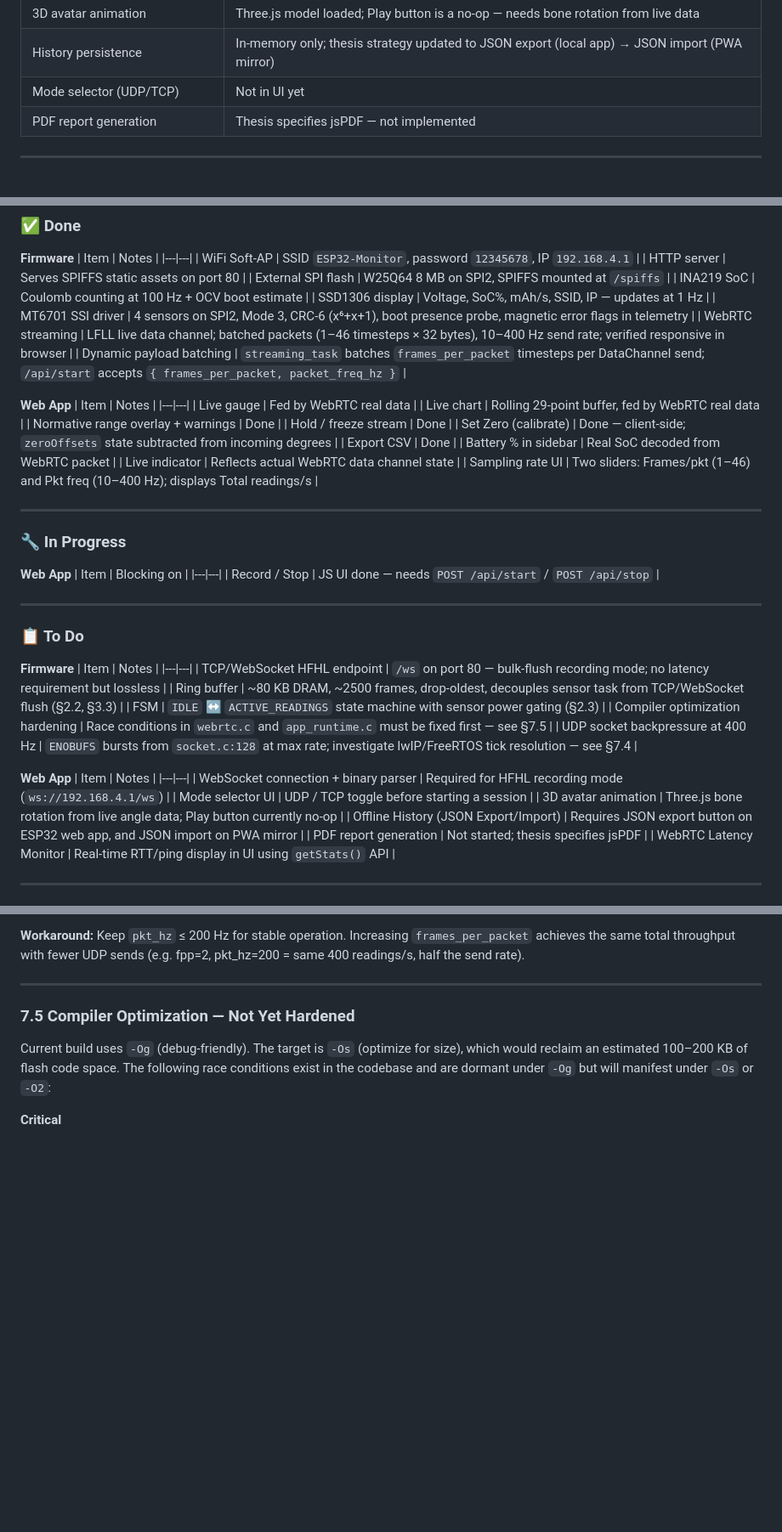
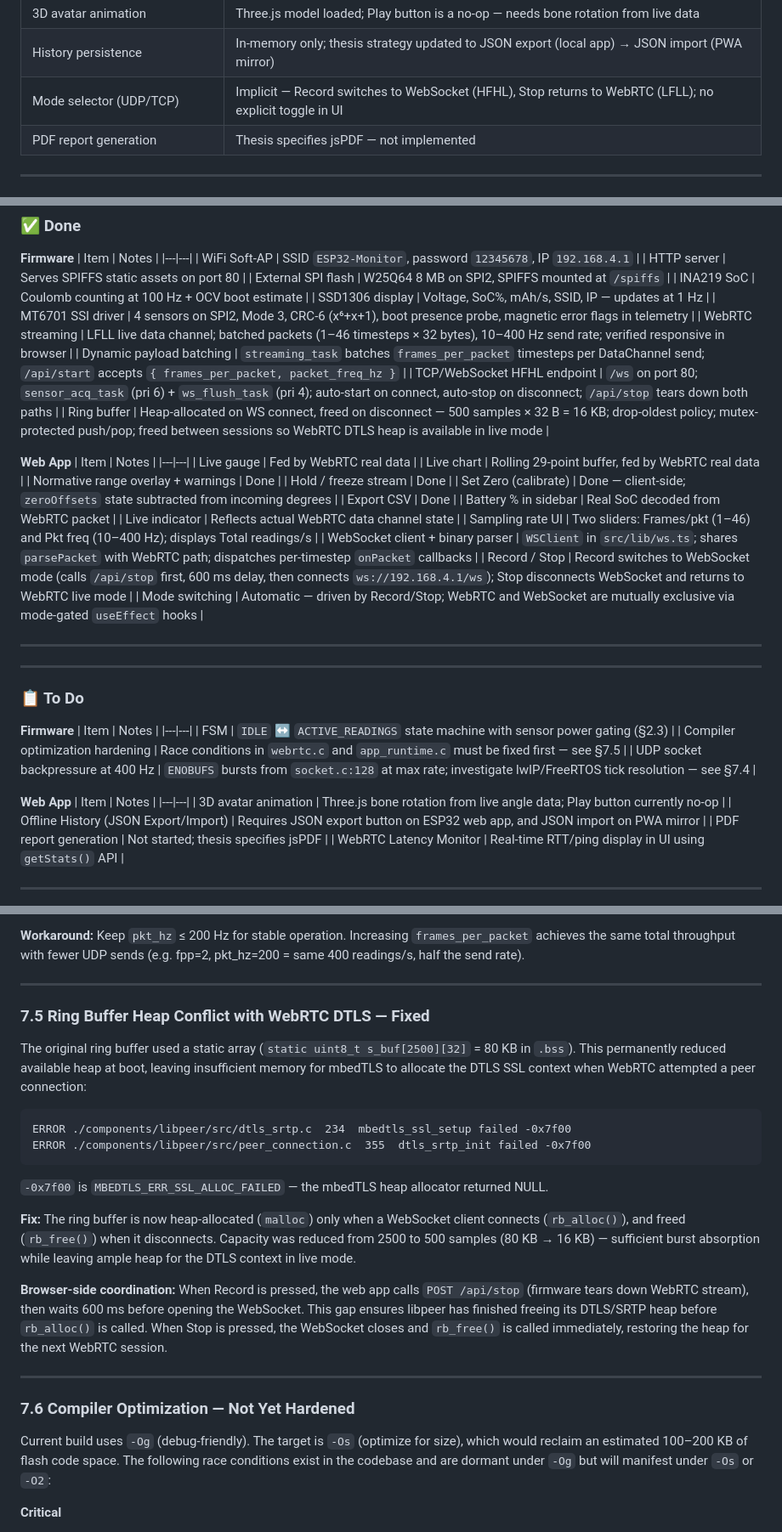
Before and after one commit to njtan142/gonio_firmware, a Markdown page: GONIOMETER_README.md, 3 parts joined by grey strips. Shown at 85% size. GitHub-like rendering; blank space fills up the shorter version.

Commit message:
docs: update README to reflect HFHL completion and heap conflict finding
Mark TCP/WebSocket endpoint and ring buffer as done in §6. Remove
Record/Stop and WebSocket client from In Progress/To Do. Add §7.5
documenting the DTLS heap conflict (MBEDTLS_ERR_SSL_ALLOC_FAILED),
the heap-allocation fix, and the 600 ms browser-side coordination
delay. Update §4.3 mode selector entry to reflect implicit switching.

Co-Authored-By: Claude Sonnet 4.6 <noreply@anthropic.com>

````diff
--- a/GONIOMETER_README.md
+++ b/GONIOMETER_README.md
@@ -150,7 +150,7 @@ function parseFrame(view: DataView, offset: number) {
 | Sampling rate control | Done — two sliders: Frames/pkt (1–46) and Pkt freq (10–400 Hz); displays Total readings/s |
 | 3D avatar animation | Three.js model loaded; Play button is a no-op — needs bone rotation from live data |
 | History persistence | In-memory only; thesis strategy updated to JSON export (local app) → JSON import (PWA mirror) |
-| Mode selector (UDP/TCP) | Not in UI yet |
+| Mode selector (UDP/TCP) | Implicit — Record switches to WebSocket (HFHL), Stop returns to WebRTC (LFLL); no explicit toggle in UI |
 | PDF report generation | Thesis specifies jsPDF — not implemented |
 
 ---
@@ -187,6 +187,8 @@ For upper-extremity: sensor 0 = Elbow, others configured per session.
 | MT6701 SSI driver | 4 sensors on SPI2, Mode 3, CRC-6 (x⁶+x+1), boot presence probe, magnetic error flags in telemetry |
 | WebRTC streaming | LFLL live data channel; batched packets (1–46 timesteps × 32 bytes), 10–400 Hz send rate; verified responsive in browser |
 | Dynamic payload batching | `streaming_task` batches `frames_per_packet` timesteps per DataChannel send; `/api/start` accepts `{ frames_per_packet, packet_freq_hz }` |
+| TCP/WebSocket HFHL endpoint | `/ws` on port 80; `sensor_acq_task` (pri 6) + `ws_flush_task` (pri 4); auto-start on connect, auto-stop on disconnect; `/api/stop` tears down both paths |
+| Ring buffer | Heap-allocated on WS connect, freed on disconnect — 500 samples × 32 B = 16 KB; drop-oldest policy; mutex-protected push/pop; freed between sessions so WebRTC DTLS heap is available in live mode |
 
 **Web App**
 | Item | Notes |
@@ -200,15 +202,11 @@ For upper-extremity: sensor 0 = Elbow, others configured per session.
 | Battery % in sidebar | Real SoC decoded from WebRTC packet |
 | Live indicator | Reflects actual WebRTC data channel state |
 | Sampling rate UI | Two sliders: Frames/pkt (1–46) and Pkt freq (10–400 Hz); displays Total readings/s |
+| WebSocket client + binary parser | `WSClient` in `src/lib/ws.ts`; shares `parsePacket` with WebRTC path; dispatches per-timestep `onPacket` callbacks |
+| Record / Stop | Record switches to WebSocket mode (calls `/api/stop` first, 600 ms delay, then connects `ws://192.168.4.1/ws`); Stop disconnects WebSocket and returns to WebRTC live mode |
+| Mode switching | Automatic — driven by Record/Stop; WebRTC and WebSocket are mutually exclusive via mode-gated `useEffect` hooks |
 
 ---
-
-### 🔧 In Progress
-
-**Web App**
-| Item | Blocking on |
-|---|---|
-| Record / Stop | JS UI done — needs `POST /api/start` / `POST /api/stop` |
 
 ---
 
@@ -217,8 +215,6 @@ For upper-extremity: sensor 0 = Elbow, others configured per session.
 **Firmware**
 | Item | Notes |
 |---|---|
-| TCP/WebSocket HFHL endpoint | `/ws` on port 80 — bulk-flush recording mode; no latency requirement but lossless |
-| Ring buffer | ~80 KB DRAM, ~2500 frames, drop-oldest, decouples sensor task from TCP/WebSocket flush (§2.2, §3.3) |
 | FSM | `IDLE` ↔ `ACTIVE_READINGS` state machine with sensor power gating (§2.3) |
 | Compiler optimization hardening | Race conditions in `webrtc.c` and `app_runtime.c` must be fixed first — see §7.5 |
 | UDP socket backpressure at 400 Hz | `ENOBUFS` bursts from `socket.c:128` at max rate; investigate lwIP/FreeRTOS tick resolution — see §7.4 |
@@ -226,8 +222,6 @@ For upper-extremity: sensor 0 = Elbow, others configured per session.
 **Web App**
 | Item | Notes |
 |---|---|
-| WebSocket connection + binary parser | Required for HFHL recording mode (`ws://192.168.4.1/ws`) |
-| Mode selector UI | UDP / TCP toggle before starting a session |
 | 3D avatar animation | Three.js bone rotation from live angle data; Play button currently no-op |
 | Offline History (JSON Export/Import) | Requires JSON export button on ESP32 web app, and JSON import on PWA mirror |
 | PDF report generation | Not started; thesis specifies jsPDF |
@@ -295,7 +289,24 @@ ERROR   ./components/libpeer/src/socket.c   128   Failed to sendto: Not enough s
 
 ---
 
-### 7.5 Compiler Optimization — Not Yet Hardened
+### 7.5 Ring Buffer Heap Conflict with WebRTC DTLS — Fixed
+
+The original ring buffer used a static array (`static uint8_t s_buf[2500][32]` = 80 KB in `.bss`). This permanently reduced available heap at boot, leaving insufficient memory for mbedTLS to allocate the DTLS SSL context when WebRTC attempted a peer connection:
+
+```
+ERROR ./components/libpeer/src/dtls_srtp.c  234  mbedtls_ssl_setup failed -0x7f00
+ERROR ./components/libpeer/src/peer_connection.c  355  dtls_srtp_init failed -0x7f00
+```
+
+`-0x7f00` is `MBEDTLS_ERR_SSL_ALLOC_FAILED` — the mbedTLS heap allocator returned NULL.
+
+**Fix:** The ring buffer is now heap-allocated (`malloc`) only when a WebSocket client connects (`rb_alloc()`), and freed (`rb_free()`) when it disconnects. Capacity was reduced from 2500 to 500 samples (80 KB → 16 KB) — sufficient burst absorption while leaving ample heap for the DTLS context in live mode.
+
+**Browser-side coordination:** When Record is pressed, the web app calls `POST /api/stop` (firmware tears down WebRTC stream), then waits 600 ms before opening the WebSocket. This gap ensures libpeer has finished freeing its DTLS/SRTP heap before `rb_alloc()` is called. When Stop is pressed, the WebSocket closes and `rb_free()` is called immediately, restoring the heap for the next WebRTC session.
+
+---
+
+### 7.6 Compiler Optimization — Not Yet Hardened
 
 Current build uses `-Og` (debug-friendly). The target is `-Os` (optimize for size), which would reclaim an estimated 100–200 KB of flash code space. The following race conditions exist in the codebase and are dormant under `-Og` but will manifest under `-Os` or `-O2`:
 
````
